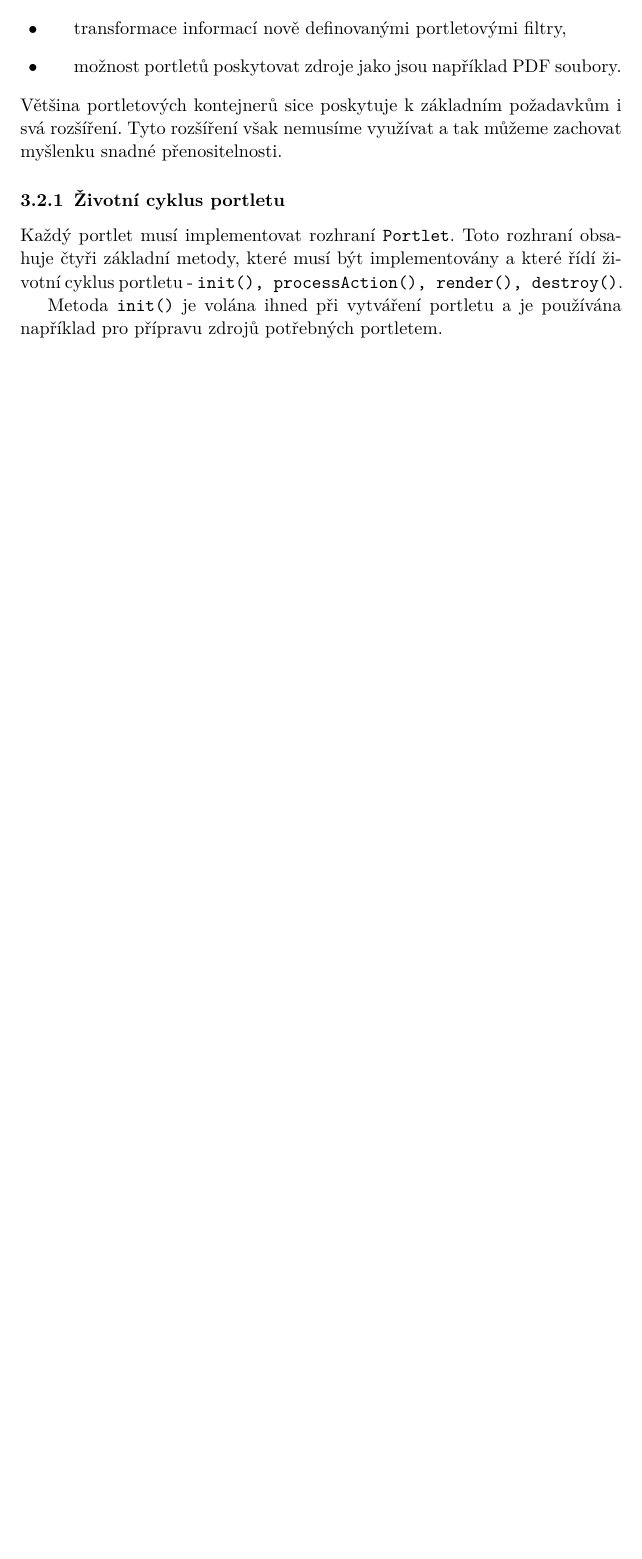
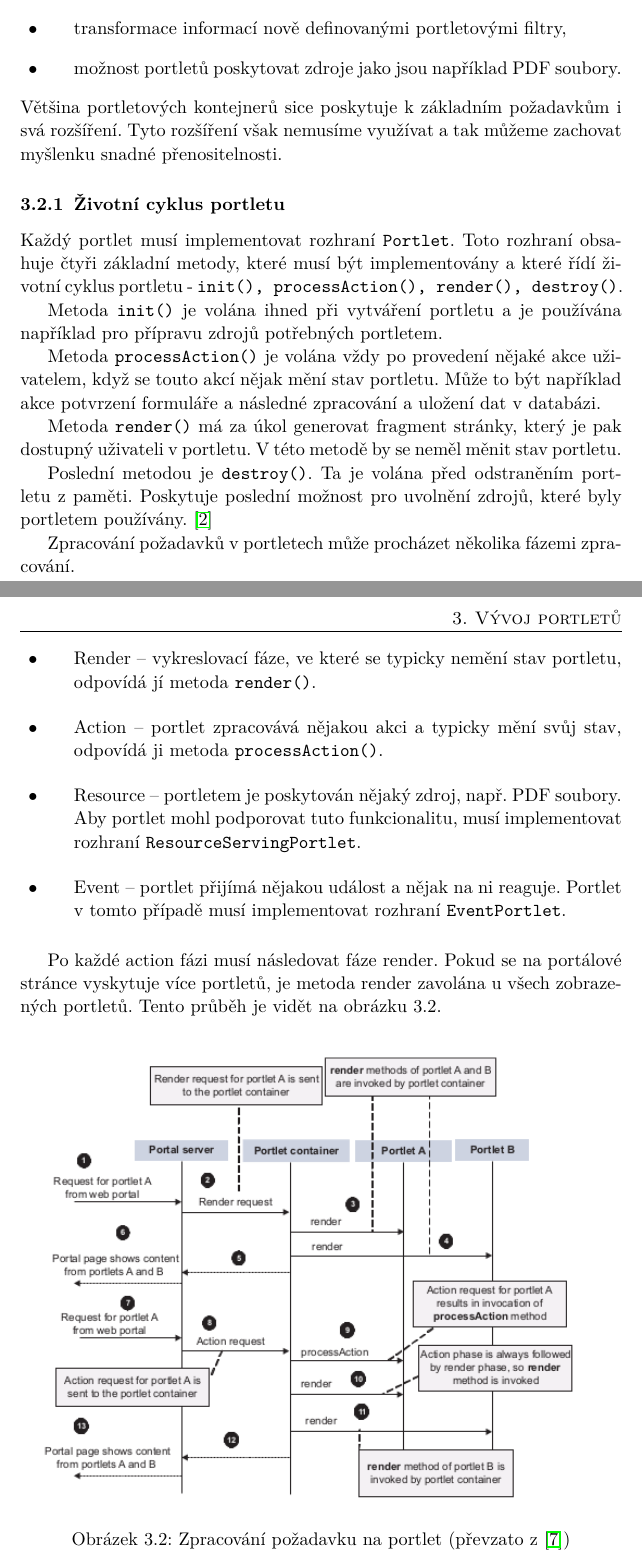
Before and after one commit to mtlacbaba/dp, a LaTeX thesis (DP.tex): part of page 12 of 16 before the commit and two parts of pages 12 and 13 of 18 after it, the two joined at a grey line, cut so that both start at the same text, the shorter picture padded with empty space. The pictures show the PDF file DP.pdf that the author committed with the source.

Commit message:
další část

```diff
--- a/DP.tex
+++ b/DP.tex
@@ -134,4 +134,30 @@ Každý portlet musí implementovat rozhraní \verb|Portlet|. Toto rozhraní obs
 
 Metoda \verb|init()| je volána ihned při vytváření portletu a je používána například pro přípravu zdrojů potřebných portletem.
 
+Metoda \verb|processAction()| je volána vždy po provedení nějaké akce uživatelem, když se touto akcí nějak mění stav portletu. Může to být například akce potvrzení formuláře a následné zpracování a uložení dat v databázi.
 
+Metoda \verb|render()| má za úkol generovat fragment stránky, který je pak dostupný uživateli v portletu. V této metodě by se neměl měnit stav portletu.
+
+Poslední metodou je \verb|destroy()|. Ta je volána před odstraněním portletu z paměti. Poskytuje poslední možnost pro uvolnění zdrojů, které byly portletem používány. \cite{jsr-286}
+
+Zpracování požadavků v portletech může procházet několika fázemi zpracování.
+
+\begin{itemize}
+\item Render -- vykreslovací fáze, ve které se typicky nemění stav portletu, odpovídá jí metoda \verb|render()|.
+\item Action -- portlet zpracovává nějakou akci a typicky mění svůj stav, odpovídá ji metoda \verb|processAction()|.
+\item Resource -- portletem je poskytován nějaký zdroj, např. PDF soubory. Aby portlet mohl podporovat tuto funkcionalitu, musí implementovat rozhraní \verb|ResourceServingPortlet|.
+\item Event -- portlet přijímá nějakou událost a nějak na ni reaguje. Portlet v tomto případě musí implementovat rozhraní \verb|EventPortlet|.
+\end{itemize}
+
+Po každé action fázi musí následovat fáze render. Pokud se na portálové stránce vyskytuje více portletů, je metoda render zavolána u všech zobrazených portletů. Tento průběh je vidět na obrázku 3.2.
+
+\begin{figure}[htp]
+\centering
+\includegraphics[width=340px]{images/process_action.png}
+\caption{Zpracování požadavku na portlet (převzato z \cite{portlets-in-action})}
+\end{figure}
+
+\subsection{Režimy portletu}
+Portletová specifikace obsahuje tři režimy portletu, které umožňují zobrazit jiný obsah v závislosti na požadovaném úkolu. Tyto režimy využívá metoda \verb|render()|, která podle nich vygeneruje odpovídající obsah.
+
+\begin{itemize}
@@ -138,3 +167,6 @@ Metoda \verb|init()| je volána ihned při vytváření portletu a je používá
+\end{itemize}
+
+Ve třídě \verb|GenericPortlet| jsou k těmto účelům definovány metody \verb|doView()|, \verb|doEdit()| a \verb|doHelp()|. Jednotlivé portletové režimy by měli být implementovány přetížením těchto metod. Každý portál si také může definovat vlastní portletové režimy. Každý portlet musí mít zadefinováno, které režimy podporuje.
 
 \chapter{Vzorová kapitola}
 \section{Vzorová sekce}
```
Also changed, not shown: DP.pdf, images/process_action.png (added), DP.tex (6 more changed lines), 5 other files.
